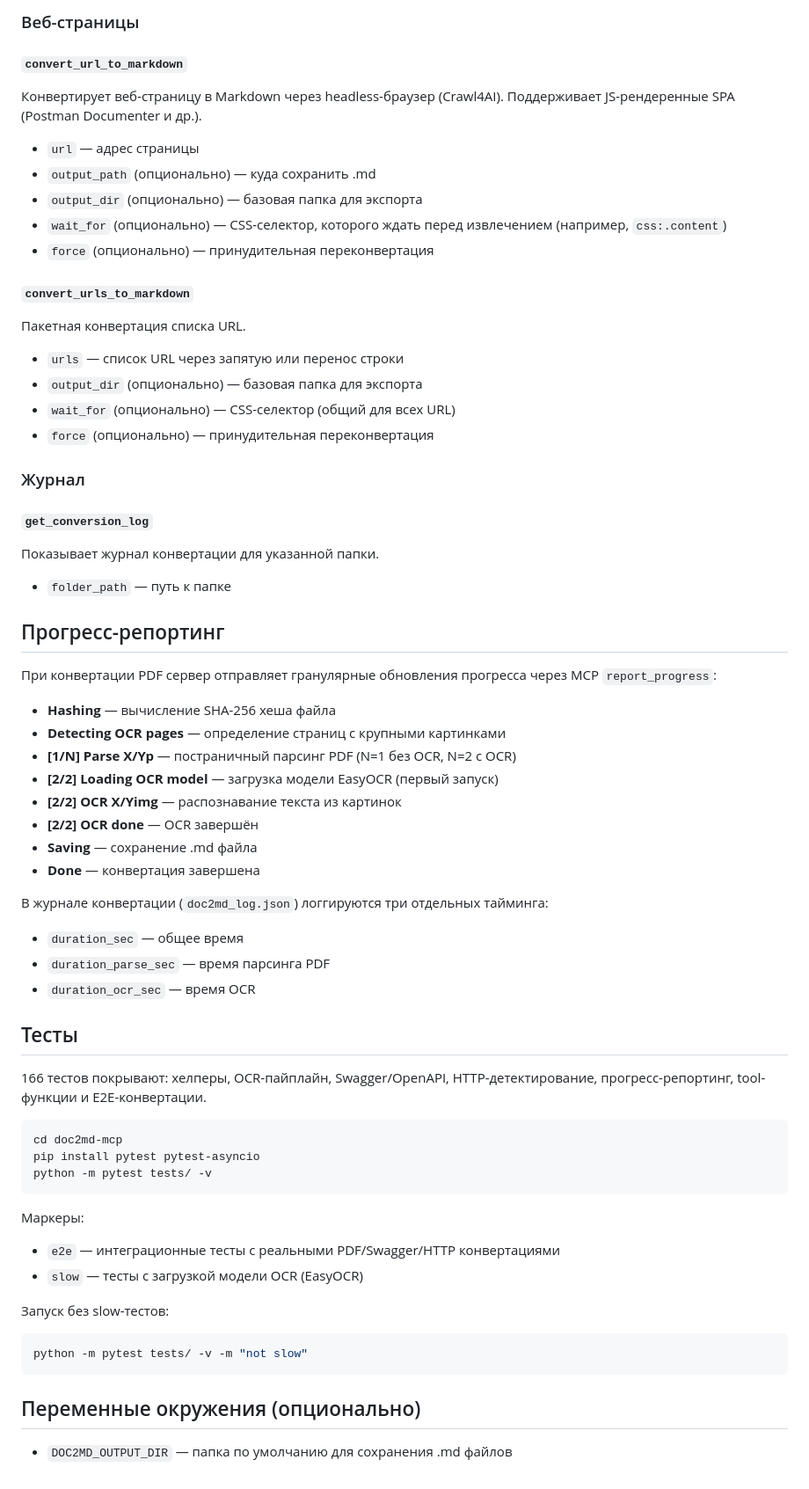
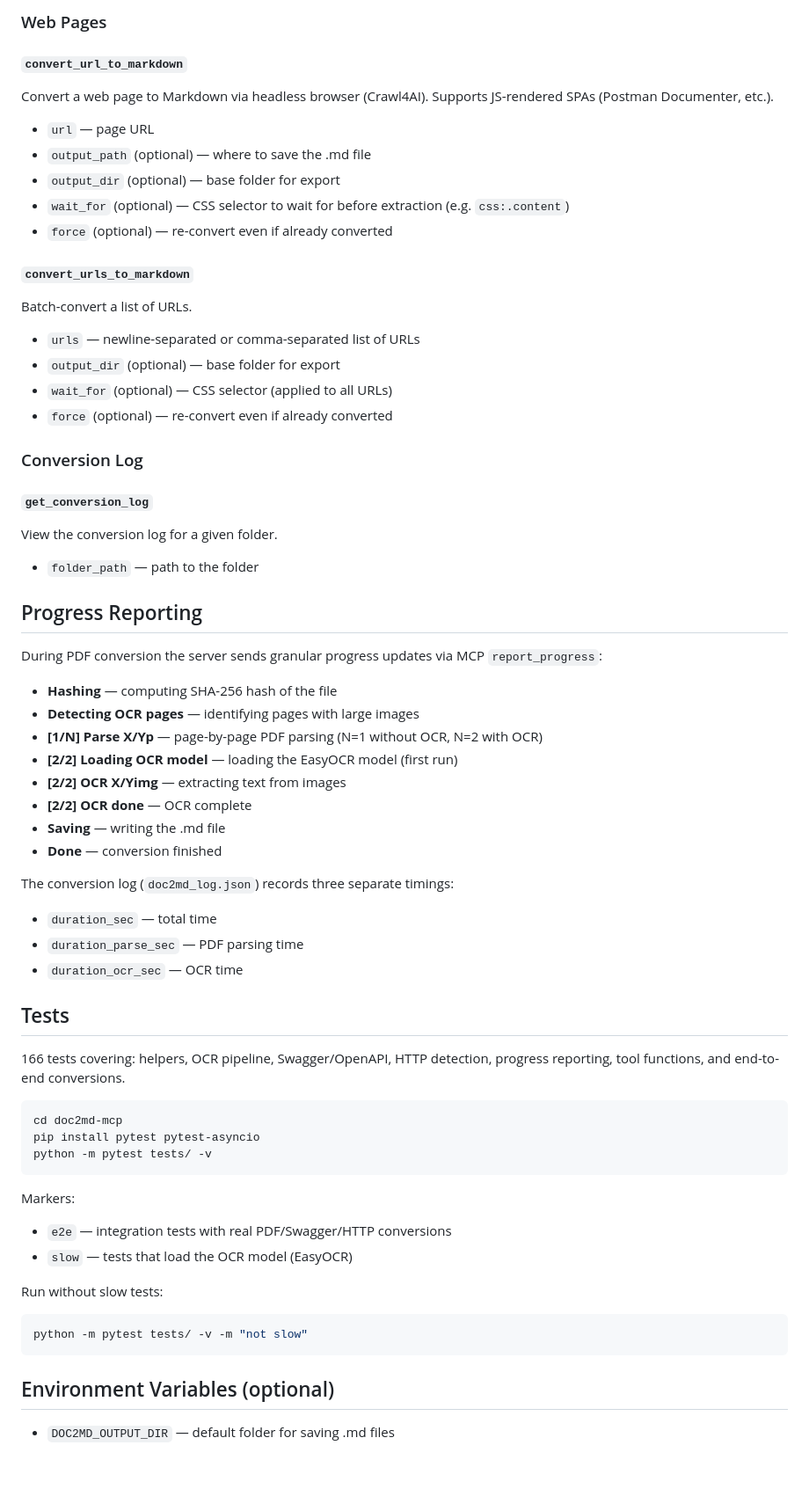
Before and after one commit to olegvphoenix/mcp-servers, a Markdown page: doc2md-mcp/README.md, the part around one of its changes. Shown at 88% size. GitHub-like rendering.

Commit message:
Translate doc2md-mcp README to English
Made-with: Cursor

````diff
--- a/doc2md-mcp/README.md
+++ b/doc2md-mcp/README.md
@@ -71,48 +71,48 @@ crawl4ai-setup          # скачивает Chromium для Crawl4AI (~170 MB,
 
-### Веб-страницы
+### Web Pages
 
 #### `convert_url_to_markdown`
-Конвертирует веб-страницу в Markdown через headless-браузер (Crawl4AI). Поддерживает JS-рендеренные SPA (Postman Documenter и др.).
-- `url` — адрес страницы
-- `output_path` (опционально) — куда сохранить .md
-- `output_dir` (опционально) — базовая папка для экспорта
-- `wait_for` (опционально) — CSS-селектор, которого ждать перед извлечением (например, `css:.content`)
-- `force` (опционально) — принудительная переконвертация
+Convert a web page to Markdown via headless browser (Crawl4AI). Supports JS-rendered SPAs (Postman Documenter, etc.).
+- `url` — page URL
+- `output_path` (optional) — where to save the .md file
+- `output_dir` (optional) — base folder for export
+- `wait_for` (optional) — CSS selector to wait for before extraction (e.g. `css:.content`)
+- `force` (optional) — re-convert even if already converted
 
 #### `convert_urls_to_markdown`
-Пакетная конвертация списка URL.
-- `urls` — список URL через запятую или перенос строки
-- `output_dir` (опционально) — базовая папка для экспорта
-- `wait_for` (опционально) — CSS-селектор (общий для всех URL)
-- `force` (опционально) — принудительная переконвертация
+Batch-convert a list of URLs.
+- `urls` — newline-separated or comma-separated list of URLs
+- `output_dir` (optional) — base folder for export
+- `wait_for` (optional) — CSS selector (applied to all URLs)
+- `force` (optional) — re-convert even if already converted
 
-### Журнал
+### Conversion Log
 
 #### `get_conversion_log`
-Показывает журнал конвертации для указанной папки.
-- `folder_path` — путь к папке
+View the conversion log for a given folder.
+- `folder_path` — path to the folder
 
-## Прогресс-репортинг
+## Progress Reporting
 
-При конвертации PDF сервер отправляет гранулярные обновления прогресса через MCP `report_progress`:
+During PDF conversion the server sends granular progress updates via MCP `report_progress`:
 
-- **Hashing** — вычисление SHA-256 хеша файла
-- **Detecting OCR pages** — определение страниц с крупными картинками
-- **[1/N] Parse X/Yp** — постраничный парсинг PDF (N=1 без OCR, N=2 с OCR)
-- **[2/2] Loading OCR model** — загрузка модели EasyOCR (первый запуск)
-- **[2/2] OCR X/Yimg** — распознавание текста из картинок
-- **[2/2] OCR done** — OCR завершён
-- **Saving** — сохранение .md файла
-- **Done** — конвертация завершена
+- **Hashing** — computing SHA-256 hash of the file
+- **Detecting OCR pages** — identifying pages with large images
+- **[1/N] Parse X/Yp** — page-by-page PDF parsing (N=1 without OCR, N=2 with OCR)
+- **[2/2] Loading OCR model** — loading the EasyOCR model (first run)
+- **[2/2] OCR X/Yimg** — extracting text from images
+- **[2/2] OCR done** — OCR complete
+- **Saving** — writing the .md file
+- **Done** — conversion finished
 
-В журнале конвертации (`doc2md_log.json`) логгируются три отдельных тайминга:
-- `duration_sec` — общее время
-- `duration_parse_sec` — время парсинга PDF
-- `duration_ocr_sec` — время OCR
+The conversion log (`doc2md_log.json`) records three separate timings:
+- `duration_sec` — total time
+- `duration_parse_sec` — PDF parsing time
+- `duration_ocr_sec` — OCR time
 
-## Тесты
+## Tests
 
-166 тестов покрывают: хелперы, OCR-пайплайн, Swagger/OpenAPI, HTTP-детектирование, прогресс-репортинг, tool-функции и E2E-конвертации.
+166 tests covering: helpers, OCR pipeline, Swagger/OpenAPI, HTTP detection, progress reporting, tool functions, and end-to-end conversions.
 
 ```bash
 cd doc2md-mcp
@@ -120,16 +120,16 @@ pip install pytest pytest-asyncio
 python -m pytest tests/ -v
 ```
 
-Маркеры:
-- `e2e` — интеграционные тесты с реальными PDF/Swagger/HTTP конвертациями
-- `slow` — тесты с загрузкой модели OCR (EasyOCR)
+Markers:
+- `e2e` — integration tests with real PDF/Swagger/HTTP conversions
+- `slow` — tests that load the OCR model (EasyOCR)
 
-Запуск без slow-тестов:
+Run without slow tests:
 
 ```bash
 python -m pytest tests/ -v -m "not slow"
 ```
 
-## Переменные окружения (опционально)
+## Environment Variables (optional)
 
-- `DOC2MD_OUTPUT_DIR` — папка по умолчанию для сохранения .md файлов
+- `DOC2MD_OUTPUT_DIR` — default folder for saving .md files
````
Also changed, not shown: other parts of doc2md-mcp/README.md (+35 -35 lines).
